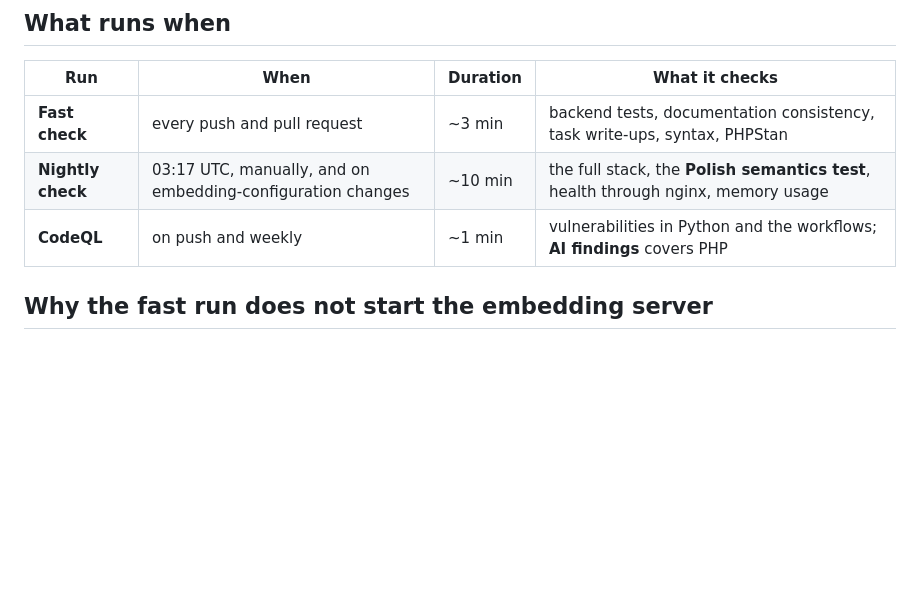
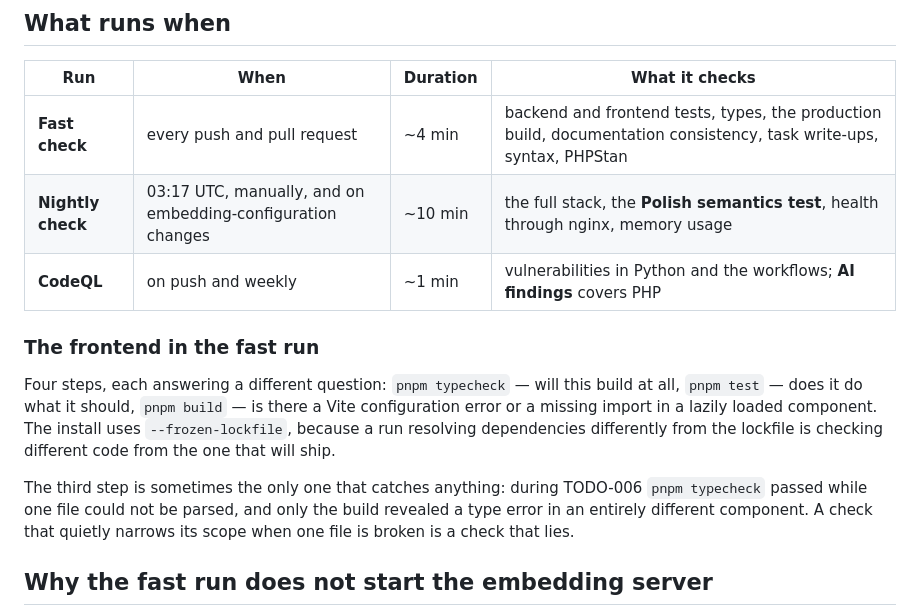
Before and after one commit to DragonKing026/WS_Memory, a Markdown page: docs/en/09-ci.md, the part around the change. Rendered like a GitHub page; blank space fills up the shorter version.

Commit message:
docs: dopisz brakującą sekcję o frontendzie do angielskiego opisu CI
Poprzedni commit zmienił wersję polską, a angielska nie dostała nic — skrypt
podmieniający przerwał się na nietrafionym wzorcu nagłówka, zanim zdążył
zapisać plik. Obie wersje zgodne.

Co-Authored-By: Claude Opus 5 (1M context) <noreply@anthropic.com>

```diff
--- a/docs/en/09-ci.md
+++ b/docs/en/09-ci.md
@@ -17,9 +17,22 @@ eight minutes to have a typo checked.
 
 | Run | When | Duration | What it checks |
 |---|---|---|---|
-| **Fast check** | every push and pull request | ~3 min | backend tests, documentation consistency, task write-ups, syntax, PHPStan |
+| **Fast check** | every push and pull request | ~4 min | backend and frontend tests, types, the production build, documentation consistency, task write-ups, syntax, PHPStan |
 | **Nightly check** | 03:17 UTC, manually, and on embedding-configuration changes | ~10 min | the full stack, the **Polish semantics test**, health through nginx, memory usage |
 | **CodeQL** | on push and weekly | ~1 min | vulnerabilities in Python and the workflows; **AI findings** covers PHP |
+
+### The frontend in the fast run
+
+Four steps, each answering a different question: `pnpm typecheck` — will this build at
+all, `pnpm test` — does it do what it should, `pnpm build` — is there a Vite
+configuration error or a missing import in a lazily loaded component. The install uses
+`--frozen-lockfile`, because a run resolving dependencies differently from the lockfile
+is checking different code from the one that will ship.
+
+The third step is sometimes the only one that catches anything: during TODO-006
+`pnpm typecheck` passed while one file could not be parsed, and only the build revealed
+a type error in an entirely different component. A check that quietly narrows its scope
+when one file is broken is a check that lies.
 
 ## Why the fast run does not start the embedding server
 
```
